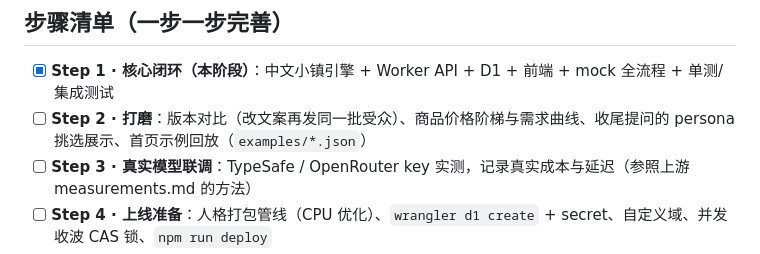
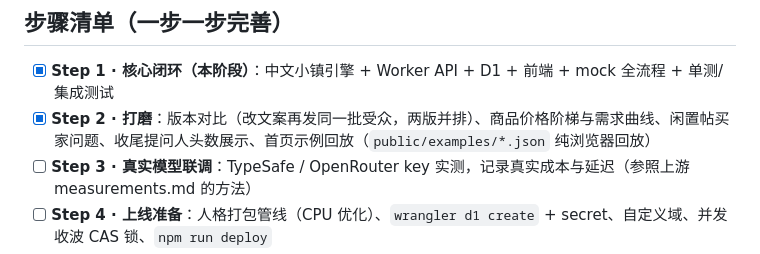
Before and after one commit to tripodxu/jevtown, a Markdown page: README.md, the part around the change. Drawn GitHub-style.

Commit message:
docs: step 2 done

```diff
--- a/README.md
+++ b/README.md
@@ -66,7 +66,7 @@ npm run check -- --preset post --max-waves 2 "我为什么把每周例会砍成
 ## 步骤清单（一步一步完善）
 
 - [x] **Step 1 · 核心闭环（本阶段）**：中文小镇引擎 + Worker API + D1 + 前端 + mock 全流程 + 单测/集成测试
-- [ ] **Step 2 · 打磨**：版本对比（改文案再发同一批受众）、商品价格阶梯与需求曲线、收尾提问的 persona 挑选展示、首页示例回放（`examples/*.json`）
+- [x] **Step 2 · 打磨**：版本对比（改文案再发同一批受众，两版并排）、商品价格阶梯与需求曲线、闲置帖买家问题、收尾提问人头数展示、首页示例回放（`public/examples/*.json` 纯浏览器回放）
 - [ ] **Step 3 · 真实模型联调**：TypeSafe / OpenRouter key 实测，记录真实成本与延迟（参照上游 measurements.md 的方法）
 - [ ] **Step 4 · 上线准备**：人格打包管线（CPU 优化）、`wrangler d1 create` + secret、自定义域、并发收波 CAS 锁、`npm run deploy`
 - [ ] **Step 5 · 生态（可选）**：MCP 服务器（check_text / compare_texts）、居民系统 /me、分享卡片
```
